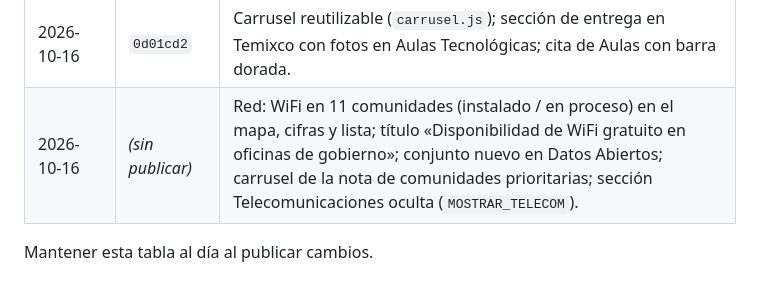
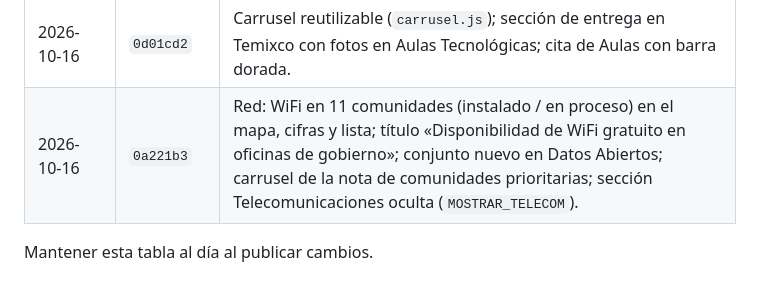
Before and after one commit to memolugo/TPBV-2026, a Markdown page: CLAUDE.md, the part around the change. GitHub-like rendering.

Commit message:
docs: historial con commit de Red y Telecomunicaciones oculta
Co-Authored-By: Claude Opus 5.5 <noreply@anthropic.com>

```diff
--- a/CLAUDE.md
+++ b/CLAUDE.md
@@ -286,6 +286,6 @@ funciona servido **sin** la carpeta `assets/` (simula el proxy).
 | 2026-10-16 | `ba89b0e` | Tipografía alineada a morelos.gob.mx (Twogether ligera; Karol solo en cifras); fecha de corte de datos; buscador «¿Tu comunidad está en el programa?». |
 | 2026-10-16 | `836bbae` | Sección Segundo Encuentro Estatal con carrusel de fotos; cita con barra dorada (el ícono de comillas se leía como «99»). |
 | 2026-10-16 | `0d01cd2` | Carrusel reutilizable (`carrusel.js`); sección de entrega en Temixco con fotos en Aulas Tecnológicas; cita de Aulas con barra dorada. |
-| 2026-10-16 | *(sin publicar)* | Red: WiFi en 11 comunidades (instalado / en proceso) en el mapa, cifras y lista; título «Disponibilidad de WiFi gratuito en oficinas de gobierno»; conjunto nuevo en Datos Abiertos; carrusel de la nota de comunidades prioritarias; sección Telecomunicaciones oculta (`MOSTRAR_TELECOM`). |
+| 2026-10-16 | `0a221b3` | Red: WiFi en 11 comunidades (instalado / en proceso) en el mapa, cifras y lista; título «Disponibilidad de WiFi gratuito en oficinas de gobierno»; conjunto nuevo en Datos Abiertos; carrusel de la nota de comunidades prioritarias; sección Telecomunicaciones oculta (`MOSTRAR_TELECOM`). |
 
 Mantener esta tabla al día al publicar cambios.
```
